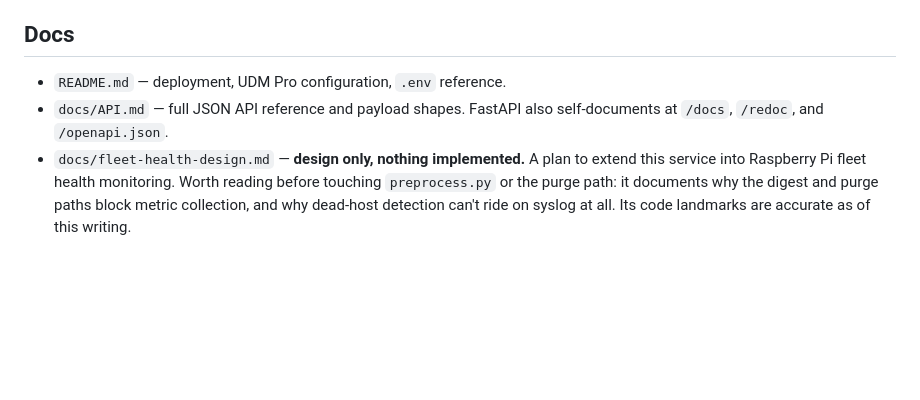
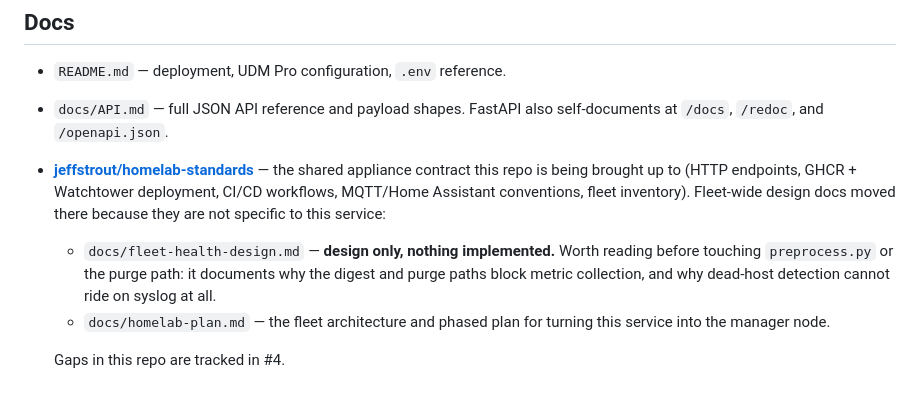
Before and after one commit to jeffstrout/syslog-ai-monitor, a Markdown page: CLAUDE.md, the part around the change. GitHub-like rendering; blank space fills up the shorter version.

```diff
--- a/CLAUDE.md
+++ b/CLAUDE.md
@@ -170,8 +170,16 @@ endpoint is a genuine change in posture, not a formality.
 - `README.md` — deployment, UDM Pro configuration, `.env` reference.
 - `docs/API.md` — full JSON API reference and payload shapes. FastAPI also
   self-documents at `/docs`, `/redoc`, and `/openapi.json`.
-- `docs/fleet-health-design.md` — **design only, nothing implemented.** A plan to
-  extend this service into Raspberry Pi fleet health monitoring. Worth reading
-  before touching `preprocess.py` or the purge path: it documents why the digest
-  and purge paths block metric collection, and why dead-host detection can't ride
-  on syslog at all. Its code landmarks are accurate as of this writing.
+- **[jeffstrout/homelab-standards](https://github.com/jeffstrout/homelab-standards)**
+  — the shared appliance contract this repo is being brought up to (HTTP
+  endpoints, GHCR + Watchtower deployment, CI/CD workflows, MQTT/Home Assistant
+  conventions, fleet inventory). Fleet-wide design docs moved there because they
+  are not specific to this service:
+  - `docs/fleet-health-design.md` — **design only, nothing implemented.**
+    Worth reading before touching `preprocess.py` or the purge path: it documents
+    why the digest and purge paths block metric collection, and why dead-host
+    detection cannot ride on syslog at all.
+  - `docs/homelab-plan.md` — the fleet architecture and phased plan for turning
+    this service into the manager node.
+
+  Gaps in this repo are tracked in #4.
```
Also changed, not shown: docs/fleet-health-design.md (deleted, +0 -302 lines), docs/homelab-plan.md (deleted, +0 -244 lines).
